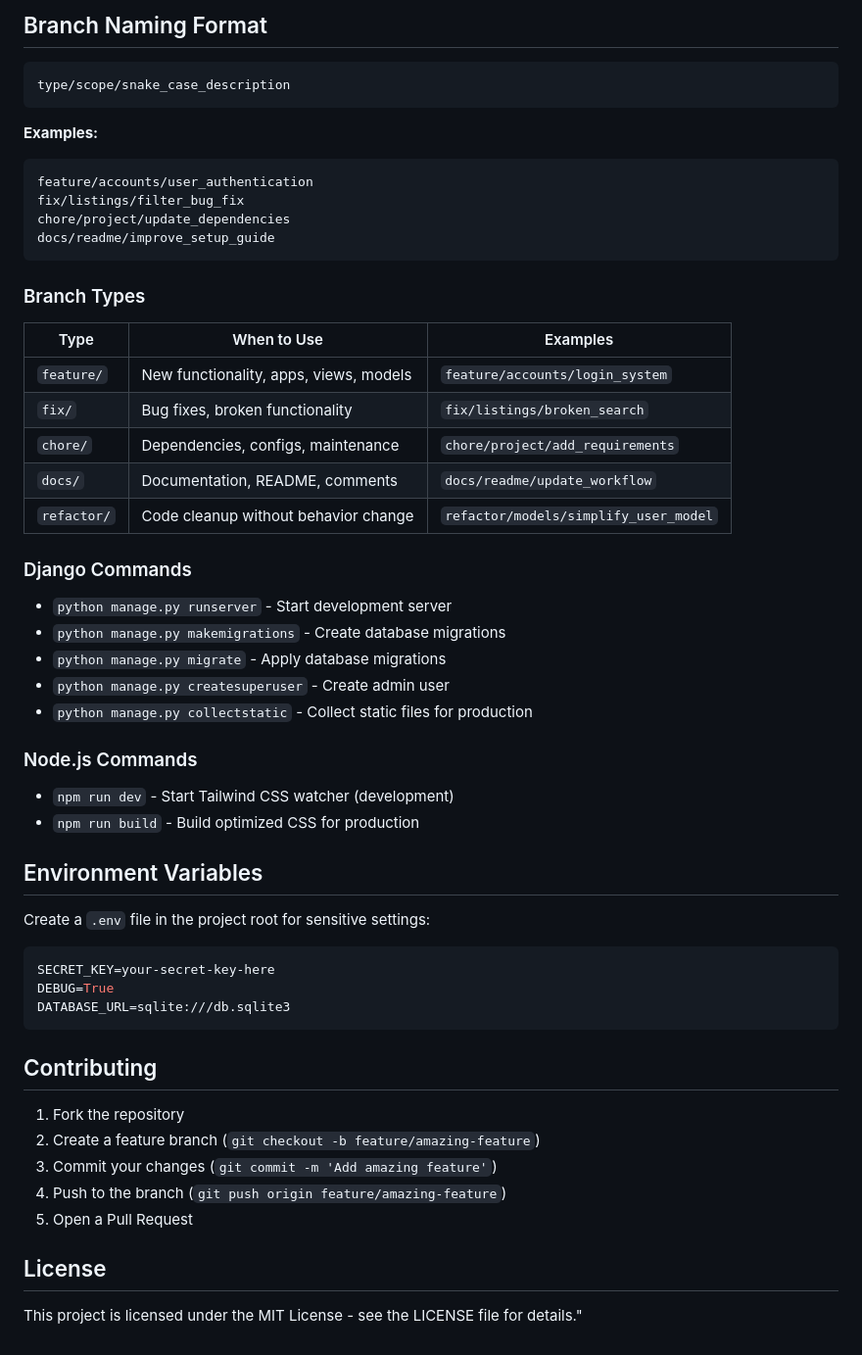
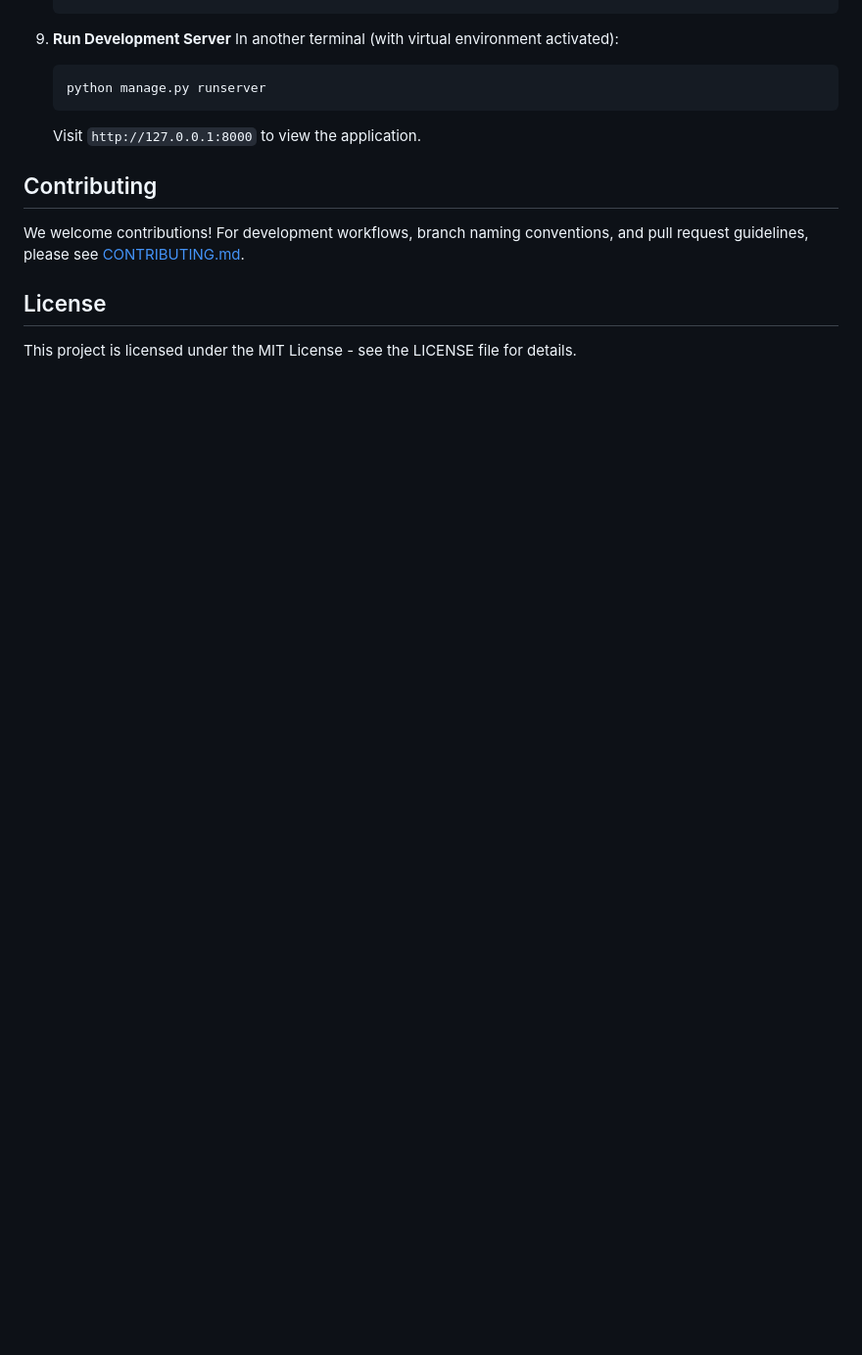
Before and after one commit to renzymigz/CSIT327-G1-Cattendance, a Markdown page: README.md, the part around one of its changes. Shown at 98% size. GitHub-like rendering; blank space fills up the shorter version.

````diff
--- a/README.md
+++ b/README.md
@@ -156,54 +99,12 @@ Cattendance/
-## Branch Naming Format
-```
-type/scope/snake_case_description
-```
-
-**Examples:**
-```bash
-feature/accounts/user_authentication
-fix/listings/filter_bug_fix
-chore/project/update_dependencies
-docs/readme/improve_setup_guide
-```
-
-### Branch Types
-| Type | When to Use | Examples |
-|------|-------------|----------|
-| `feature/` | New functionality, apps, views, models | `feature/accounts/login_system` |
-| `fix/` | Bug fixes, broken functionality | `fix/listings/broken_search` |
-| `chore/` | Dependencies, configs, maintenance | `chore/project/add_requirements` |
-| `docs/` | Documentation, README, comments | `docs/readme/update_workflow` |
-| `refactor/` | Code cleanup without behavior change | `refactor/models/simplify_user_model` |
-
-### Django Commands
-- `python manage.py runserver` - Start development server
-- `python manage.py makemigrations` - Create database migrations
-- `python manage.py migrate` - Apply database migrations
-- `python manage.py createsuperuser` - Create admin user
-- `python manage.py collectstatic` - Collect static files for production
-
-### Node.js Commands
-- `npm run dev` - Start Tailwind CSS watcher (development)
-- `npm run build` - Build optimized CSS for production
-
-## Environment Variables
-
-Create a `.env` file in the project root for sensitive settings:
-
-```env
-SECRET_KEY=your-secret-key-here
-DEBUG=True
-DATABASE_URL=sqlite:///db.sqlite3
-```
+9.  **Run Development Server**
+    In another terminal (with virtual environment activated):
+    ```bash
+    python manage.py runserver
+    ```
+    Visit `http://127.0.0.1:8000` to view the application.
 
 ## Contributing
-
-1. Fork the repository
-2. Create a feature branch (`git checkout -b feature/amazing-feature`)
-3. Commit your changes (`git commit -m 'Add amazing feature'`)
-4. Push to the branch (`git push origin feature/amazing-feature`)
-5. Open a Pull Request
+We welcome contributions! For development workflows, branch naming conventions, and pull request guidelines, please see [CONTRIBUTING.md](CONTRIBUTING.md).
 
 ## License
-
-This project is licensed under the MIT License - see the LICENSE file for details."
+This project is licensed under the MIT License - see the LICENSE file for details.
````
Also changed, not shown: other parts of README.md (+58 -115 lines), CONTRIBUTING.md (added, +152 -0 lines).
